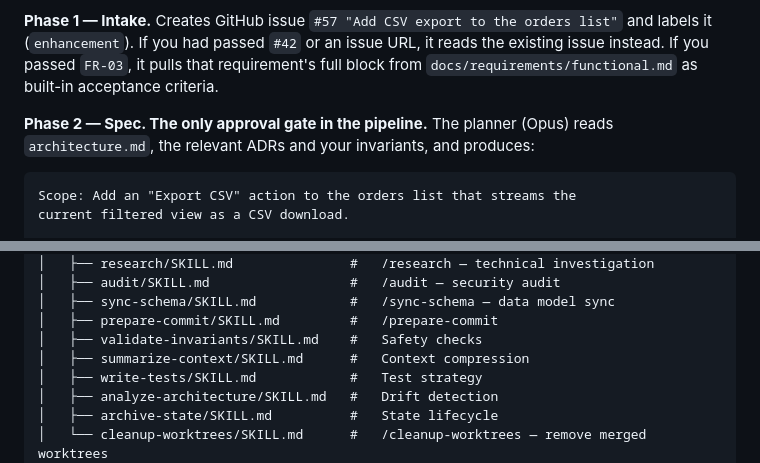
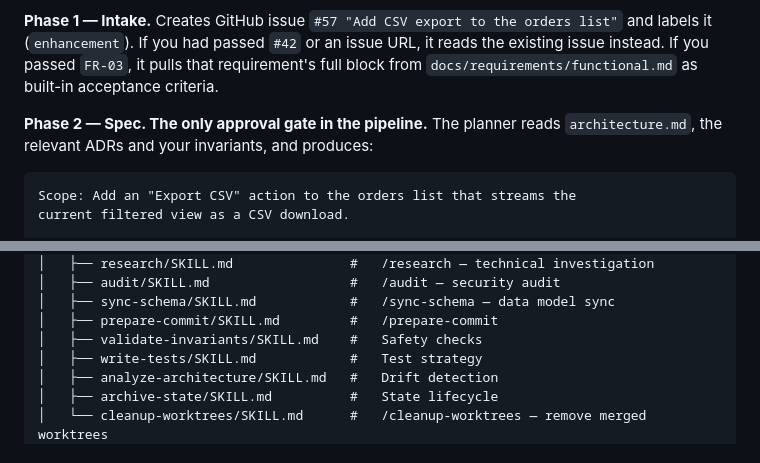
Before and after one commit to lvergro/claude_code_orquesta, a Markdown page: README.md, 2 parts joined by grey strips. Rendered like a GitHub page.

````diff
--- a/README.md
+++ b/README.md
@@ -307,7 +310,7 @@ This is what actually happens when you run a feature. Say you want CSV export on
 
 **Phase 1 — Intake.** Creates GitHub issue `#57 "Add CSV export to the orders list"` and labels it (`enhancement`). If you had passed `#42` or an issue URL, it reads the existing issue instead. If you passed `FR-03`, it pulls that requirement's full block from `docs/requirements/functional.md` as built-in acceptance criteria.
 
-**Phase 2 — Spec. The only approval gate in the pipeline.** The planner (Opus) reads `architecture.md`, the relevant ADRs and your invariants, and produces:
+**Phase 2 — Spec. The only approval gate in the pipeline.** The planner reads `architecture.md`, the relevant ADRs and your invariants, and produces:
 
 ```
 Scope: Add an "Export CSV" action to the orders list that streams the
@@ -497,7 +499,6 @@ Phases declare dependencies — editing FRs (phase 2) flags phases 3 and 5 as `p
 │   ├── sync-schema/SKILL.md            #   /sync-schema — data model sync
 │   ├── prepare-commit/SKILL.md         #   /prepare-commit
 │   ├── validate-invariants/SKILL.md    #   Safety checks
-│   ├── summarize-context/SKILL.md      #   Context compression
 │   ├── write-tests/SKILL.md            #   Test strategy
 │   ├── analyze-architecture/SKILL.md   #   Drift detection
 │   ├── archive-state/SKILL.md          #   State lifecycle
````
Also changed, not shown: other parts of README.md (+15 -13 lines), README_ES.md (+16 -15 lines).
